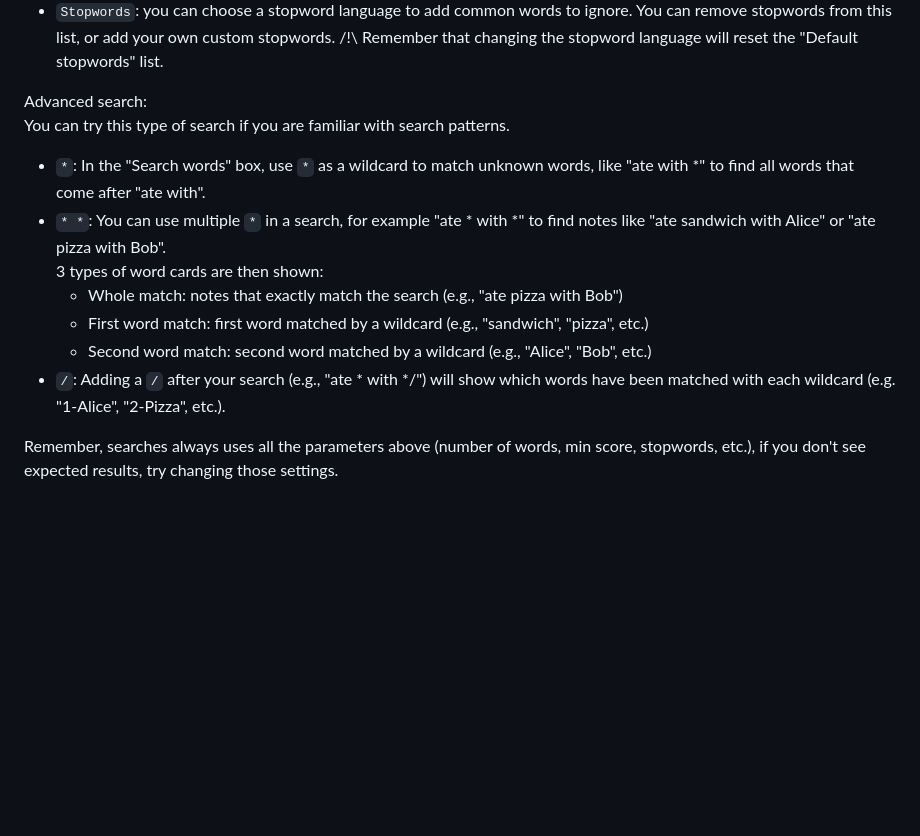
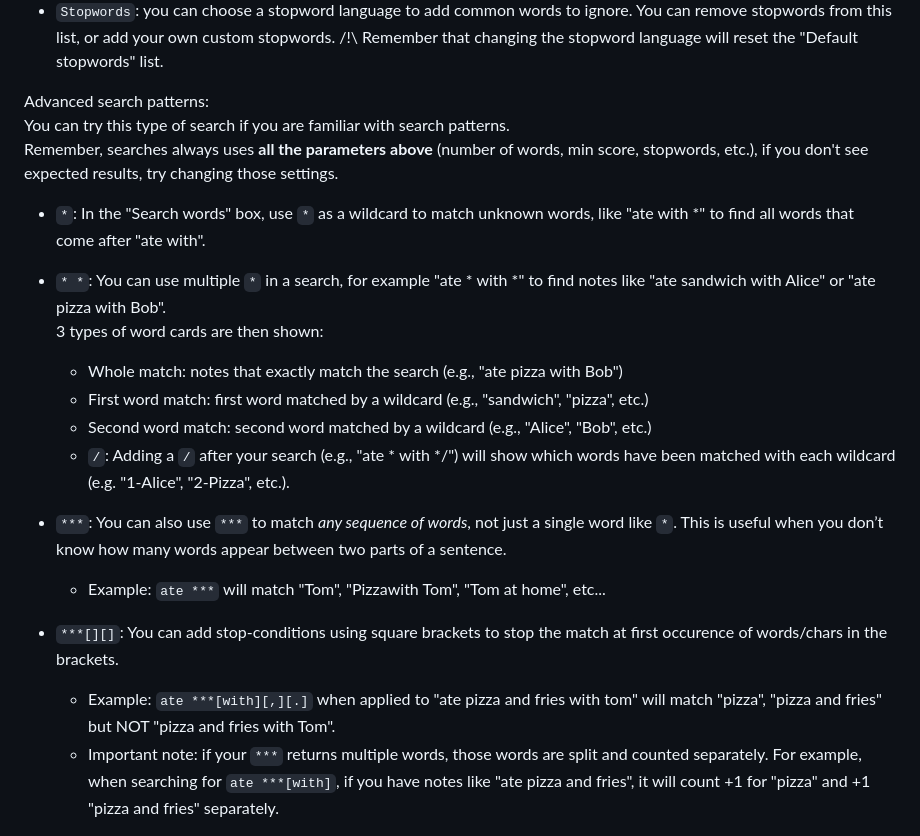
Before and after one commit to Leogendra/Pixels-Visualiser, a Markdown page: DOCS.md, the part around the change. GitHub-like rendering; blank space fills up the shorter version.

Commit message:
DOCS: add advanced search patterns

```diff
--- a/DOCS.md
+++ b/DOCS.md
@@ -128,17 +128,27 @@ Open the additional settings panel by clicking the "Settings" button.
 - `Number of words`: limit how many words are shown in the list.
 - `Stopwords`: you can choose a stopword language to add common words to ignore. You can remove stopwords from this list, or add your own custom stopwords. /!\ Remember that changing the stopword language will reset the "Default stopwords" list.
 
-Advanced search:
+Advanced search patterns:
 You can try this type of search if you are familiar with search patterns.
+Remember, searches always uses **all the parameters above** (number of words, min score, stopwords, etc.), if you don't see expected results, try changing those settings.
+
 - `*`: In the "Search words" box, use `*` as a wildcard to match unknown words, like "ate with *" to find all words that come after "ate with".
+
 - `* *`: You can use multiple `*` in a search, for example "ate * with *" to find notes like "ate sandwich with Alice" or "ate pizza with Bob".
-3 types of word cards are then shown:
-  - Whole match: notes that exactly match the search (e.g., "ate pizza with Bob")
-  - First word match: first word matched by a wildcard (e.g., "sandwich", "pizza", etc.)
-  - Second word match: second word matched by a wildcard (e.g., "Alice", "Bob", etc.)
-- `/`: Adding a `/` after your search (e.g., "ate * with */") will show which words have been matched with each wildcard (e.g. "1-Alice", "2-Pizza", etc.).
+    3 types of word cards are then shown:
+    - Whole match: notes that exactly match the search (e.g., "ate pizza with Bob")
+    - First word match: first word matched by a wildcard (e.g., "sandwich", "pizza", etc.)
+    - Second word match: second word matched by a wildcard (e.g., "Alice", "Bob", etc.)
+  - `/`: Adding a `/` after your search (e.g., "ate * with */") will show which words have been matched with each wildcard (e.g. "1-Alice", "2-Pizza", etc.).
 
-Remember, searches always uses all the parameters above (number of words, min score, stopwords, etc.), if you don't see expected results, try changing those settings.
+- `***`: You can also use `***` to match *any sequence of words*, not just a single word like `*`.
+    This is useful when you don’t know how many words appear between two parts of a sentence.
+    - Example: `ate ***` will match "Tom", "Pizzawith Tom", "Tom at home", etc...
+
+- `***[][]`: You can add stop-conditions using square brackets to stop the match at first occurence of words/chars in the brackets.
+    - Example: `ate ***[with][,][.]` when applied to "ate pizza and fries with tom" will match "pizza", "pizza and fries" but NOT "pizza and fries with Tom".
+    - Important note: if your `***` returns multiple words, those words are split and counted separately.
+      For example, when searching for `ate ***[with]`, if you have notes like "ate pizza and fries", it will count +1 for "pizza" and +1 "pizza and fries" separately.
 
 <div align="center">
     <img src="assets/screenshots/words.png" alt="Word frequency list and search" />
```
